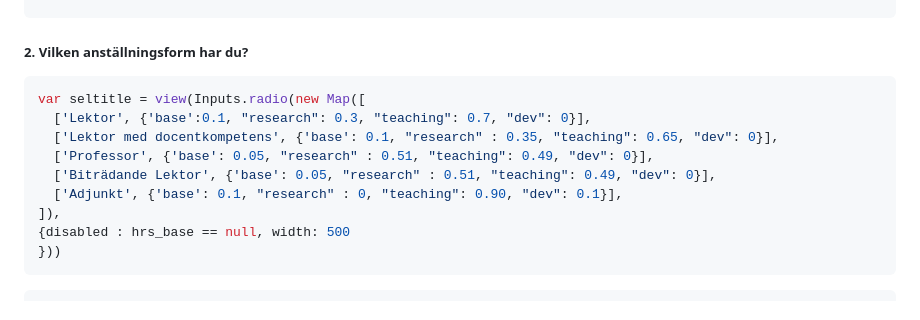
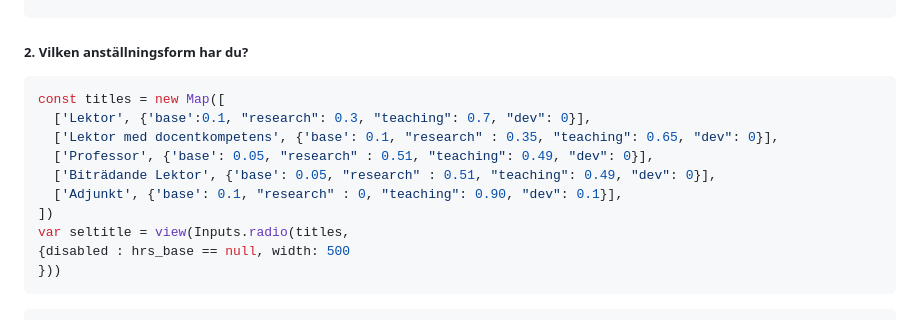
Before and after one commit to mathjoha/Kultur_Personalplaneraren, a Markdown page: src/index.md, the part around the change. Rendered like a GitHub page.

Commit message:
Extract title data to constant

````diff
--- a/src/index.md
+++ b/src/index.md
@@ -26,13 +26,14 @@ const hrs_base = view(Inputs.radio(new Map([
 
 
 ```js
-var seltitle = view(Inputs.radio(new Map([
+const titles = new Map([
   ['Lektor', {'base':0.1, "research": 0.3, "teaching": 0.7, "dev": 0}],
   ['Lektor med docentkompetens', {'base': 0.1, "research" : 0.35, "teaching": 0.65, "dev": 0}],
   ['Professor', {'base': 0.05, "research" : 0.51, "teaching": 0.49, "dev": 0}],
   ['Biträdande Lektor', {'base': 0.05, "research" : 0.51, "teaching": 0.49, "dev": 0}],
   ['Adjunkt', {'base': 0.1, "research" : 0, "teaching": 0.90, "dev": 0.1}],
-]),
+])
+var seltitle = view(Inputs.radio(titles,
 {disabled : hrs_base == null, width: 500
 }))
 ```
````
